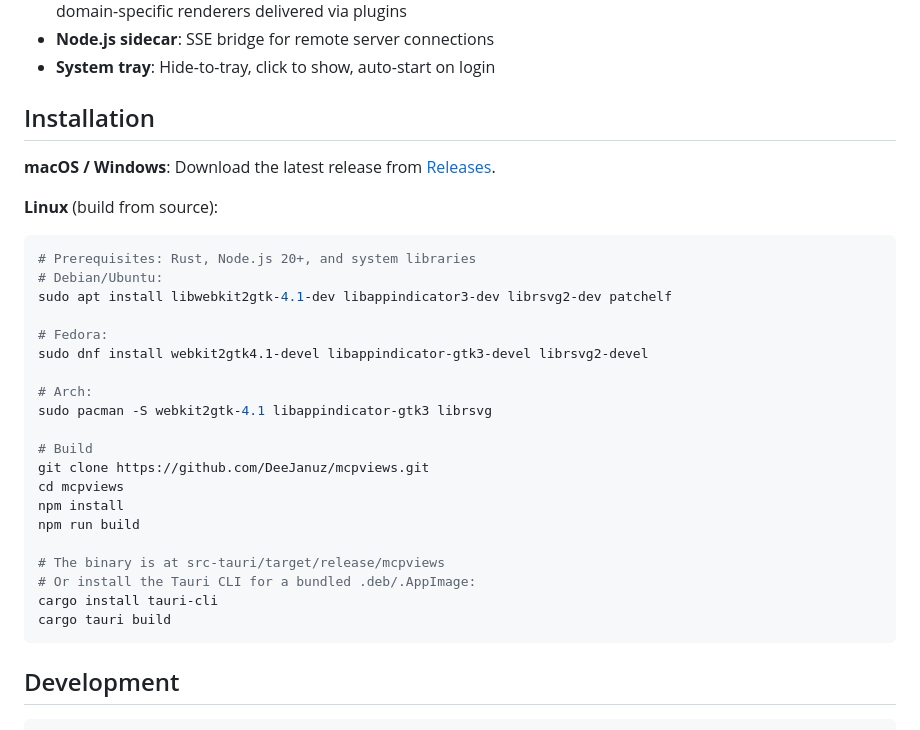
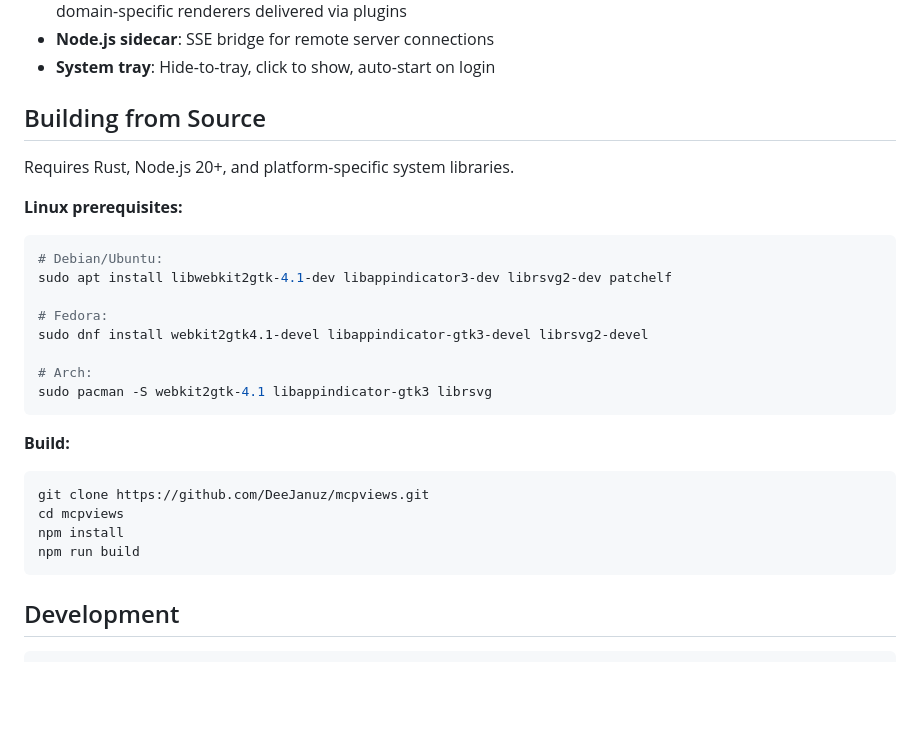
Before and after one commit to DeeJanuz/mcp-mux, a Markdown page: README.md, the part around one of its changes. Rendered like a GitHub page; blank space fills up the shorter version.

````diff
--- a/README.md
+++ b/README.md
@@ -9,14 +81,12 @@ A standalone Tauri v2 desktop app that serves as a rich display for AI agents. R
 - **Node.js sidecar**: SSE bridge for remote server connections
 - **System tray**: Hide-to-tray, click to show, auto-start on login
 
-## Installation
+## Building from Source
 
-**macOS / Windows**: Download the latest release from [Releases](https://github.com/DeeJanuz/mcpviews/releases).
+Requires Rust, Node.js 20+, and platform-specific system libraries.
 
-**Linux** (build from source):
-
+**Linux prerequisites:**
 ```bash
-# Prerequisites: Rust, Node.js 20+, and system libraries
 # Debian/Ubuntu:
 sudo apt install libwebkit2gtk-4.1-dev libappindicator3-dev librsvg2-dev patchelf
 
@@ -25,17 +95,14 @@ sudo dnf install webkit2gtk4.1-devel libappindicator-gtk3-devel librsvg2-devel
 
 # Arch:
 sudo pacman -S webkit2gtk-4.1 libappindicator-gtk3 librsvg
+```
 
-# Build
+**Build:**
+```bash
 git clone https://github.com/DeeJanuz/mcpviews.git
 cd mcpviews
 npm install
 npm run build
-
-# The binary is at src-tauri/target/release/mcpviews
-# Or install the Tauri CLI for a bundled .deb/.AppImage:
-cargo install tauri-cli
-cargo tauri build
 ```
 
 ## Development
````
Also changed, not shown: other parts of README.md (+72 -0 lines).
